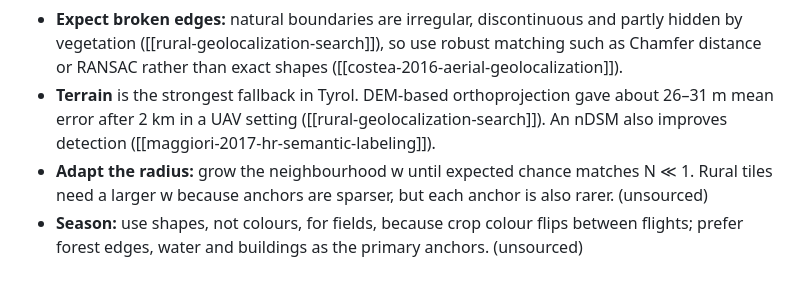
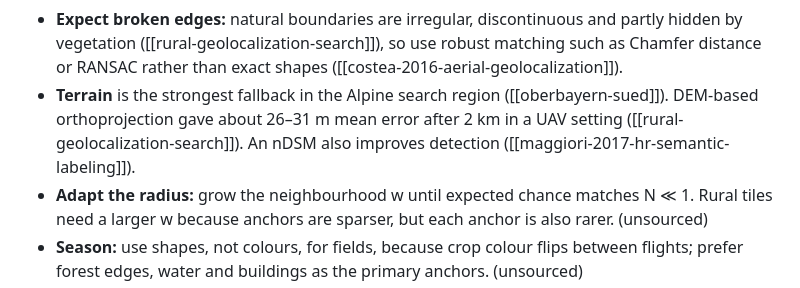
Before and after one commit to kskgwyw-mij/geospatial-intel-brainwork, a Markdown page: wiki/analyses/osm-fingerprint-geolocalization.md, the part around the change. Drawn GitHub-style.

Commit message:
edit: fix stale Tyrol reference in terrain fallback
Co-Authored-By: Claude Opus 5.5 <noreply@anthropic.com>
Claude-Session: https://claude.ai/code/session_01A9sFxyoubppXy6tsfUd58u

```diff
--- a/wiki/analyses/osm-fingerprint-geolocalization.md
+++ b/wiki/analyses/osm-fingerprint-geolocalization.md
@@ -128,7 +128,7 @@ Evidence and method (sourced unless marked):
 - **Boundary-map matching** is the rural counterpart of road matching. Segment land cover, simplify it to boundary maps, and template-match against large maps; this has been done for cadastral geolocation ([[rural-geolocalization-search]]).
   Here, render OSM `landuse`, `natural`, `waterway` and `barrier` geometry into the same boundary map and match detections against it.
 - **Expect broken edges:** natural boundaries are irregular, discontinuous and partly hidden by vegetation ([[rural-geolocalization-search]]), so use robust matching such as Chamfer distance or RANSAC rather than exact shapes ([[costea-2016-aerial-geolocalization]]).
-- **Terrain** is the strongest fallback in Tyrol. DEM-based orthoprojection gave about 26–31 m mean error after 2 km in a UAV setting ([[rural-geolocalization-search]]). An nDSM also improves detection ([[maggiori-2017-hr-semantic-labeling]]).
+- **Terrain** is the strongest fallback in the Alpine search region ([[oberbayern-sued]]). DEM-based orthoprojection gave about 26–31 m mean error after 2 km in a UAV setting ([[rural-geolocalization-search]]). An nDSM also improves detection ([[maggiori-2017-hr-semantic-labeling]]).
 - **Adapt the radius:** grow the neighbourhood w until expected chance matches N ≪ 1. Rural tiles need a larger w because anchors are sparser, but each anchor is also rarer. (unsourced)
 - **Season:** use shapes, not colours, for fields, because crop colour flips between flights; prefer forest edges, water and buildings as the primary anchors. (unsourced)
 - **Evaluation data:** AirZoo-Real has a 190-image rural subset ([[rural-geolocalization-search]]).
```
